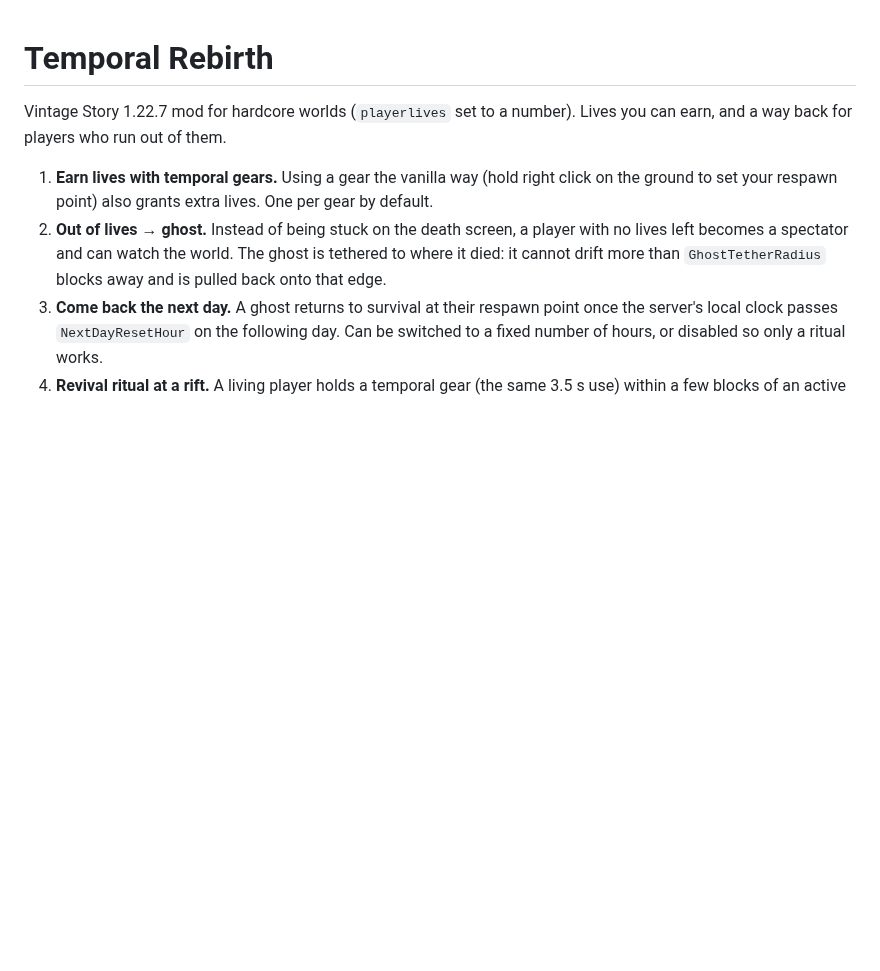
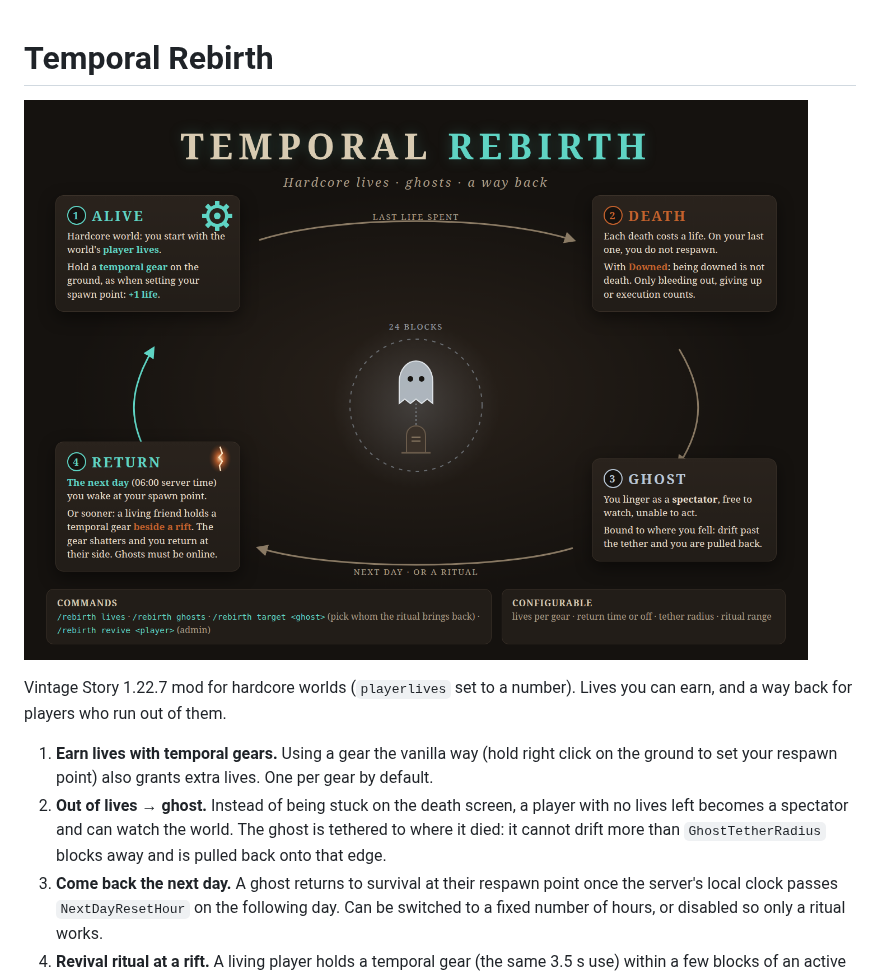
Before and after one commit to Mrucznik/vs-temporal-rebirth, a Markdown page: README.md, the part around the change. GitHub-like rendering; pictures changed too: docs/infographic.png (added); blank space fills up the shorter version.

Commit message:
docs: add infographic
Rendered from docs/infographic.html with headless Chrome at 1400x1000.

Co-Authored-By: Claude Opus 5.5 (1M context) <noreply@anthropic.com>

```diff
--- a/README.md
+++ b/README.md
@@ -1,4 +1,6 @@
 # Temporal Rebirth
+
+![How Temporal Rebirth works](docs/infographic.png)
 
 Vintage Story 1.22.7 mod for hardcore worlds (`playerlives` set to a number). Lives you can earn,
 and a way back for players who run out of them.
```
Also changed, not shown: 1 other file.
